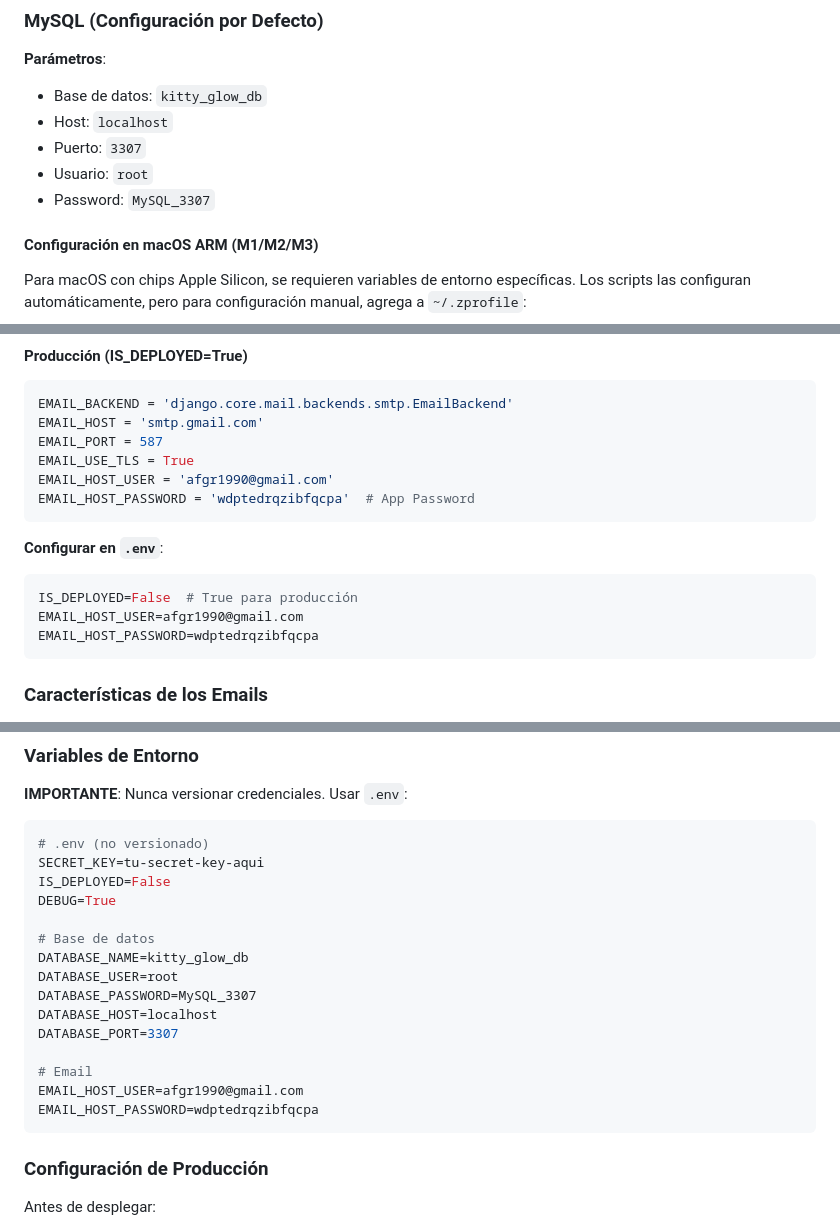
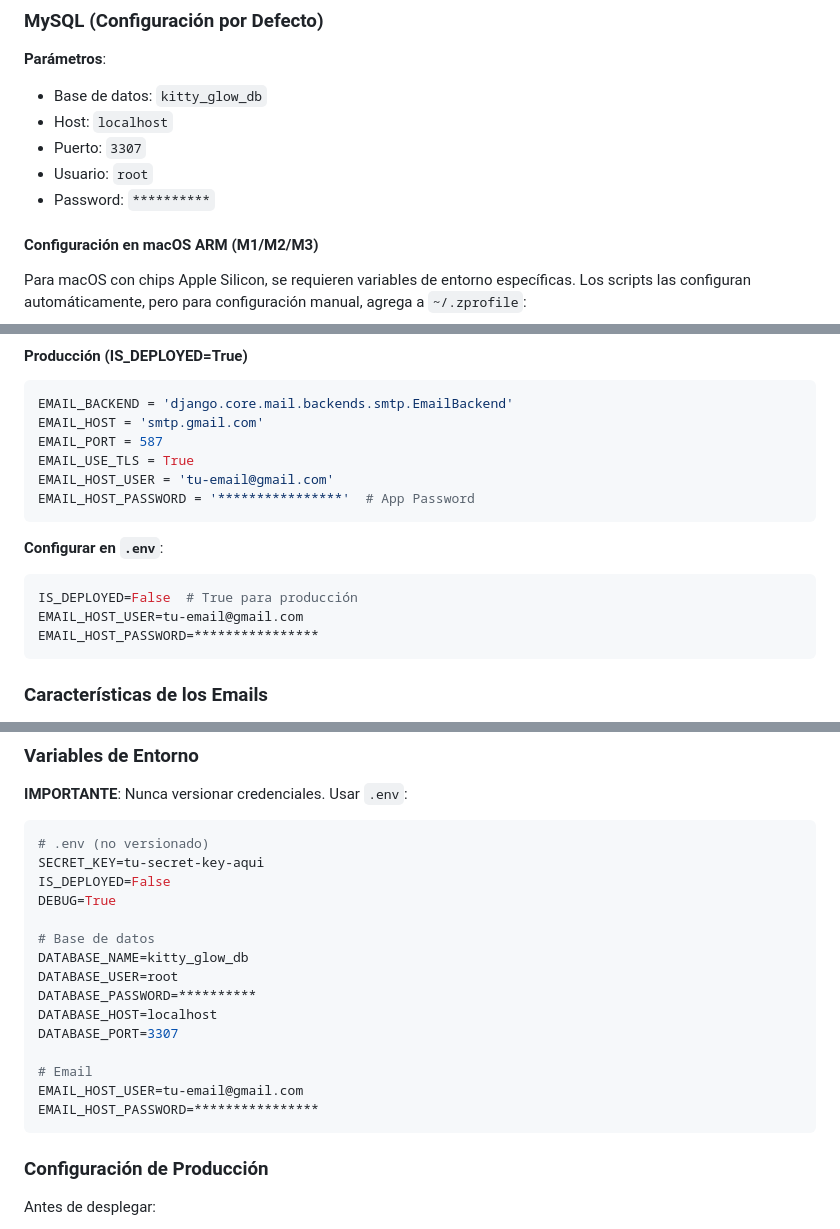
Before and after one commit to andres-gutierrezri/kitty_project, a Markdown page: README.md, 3 parts joined by grey strips. GitHub-like rendering.

Commit message:
security(readme): ocultar contraseñas y credenciales sensibles
Reemplazadas todas las contraseñas y credenciales visibles
con asteriscos y placeholders genéricos para proteger la
privacidad y seguridad.

Cambios de seguridad:
  ✓ MySQL password ocultada
    ANTES: MySQL_3307
    AHORA: **********

  ✓ Email App Password ocultada
    ANTES: wdptedrqzibfqcpa
    AHORA: ****************

  ✓ Email del host reemplazado con placeholder
    ANTES: afgr1990@gmail.com
    AHORA: tu-email@gmail.com

Archivos modificados:
  • README.md (4 secciones actualizadas)
    - Configuración de Base de Datos
    - Configuración de Email (Producción)
    - Ejemplo de .env
    - Variables de Entorno

Beneficios de seguridad:
  ✓ Credenciales no expuestas públicamente
  ✓ Protección de contraseñas sensibles
  ✓ Usuarios deben usar sus propias credenciales
  ✓ Mejor práctica de seguridad aplicada
  ✓ Repositorio más seguro

Mejores prácticas:
  • Las contraseñas nunca deben estar en el README
  • Usar variables de entorno para credenciales
  • Proporcionar placeholders como ejemplo
  • Documentar pero no exponer información sensible

El README ahora es seguro para compartir públicamente
sin exponer credenciales reales.

````diff
--- a/README.md
+++ b/README.md
@@ -346,7 +346,7 @@ kitty_project/
 - Host: `localhost`
 - Puerto: `3307`
 - Usuario: `root`
-- Password: `MySQL_3307`
+- Password: `**********`
 
 #### Configuración en macOS ARM (M1/M2/M3)
 
@@ -727,15 +727,15 @@ EMAIL_BACKEND = 'django.core.mail.backends.smtp.EmailBackend'
 EMAIL_HOST = 'smtp.gmail.com'
 EMAIL_PORT = 587
 EMAIL_USE_TLS = True
-EMAIL_HOST_USER = 'afgr1990@gmail.com'
-EMAIL_HOST_PASSWORD = 'wdptedrqzibfqcpa'  # App Password
+EMAIL_HOST_USER = 'tu-email@gmail.com'
+EMAIL_HOST_PASSWORD = '****************'  # App Password
 ```
 
 **Configurar en `.env`**:
 ```env
 IS_DEPLOYED=False  # True para producción
-EMAIL_HOST_USER=afgr1990@gmail.com
-EMAIL_HOST_PASSWORD=wdptedrqzibfqcpa
+EMAIL_HOST_USER=tu-email@gmail.com
+EMAIL_HOST_PASSWORD=****************
 ```
 
 ### Características de los Emails
@@ -1134,13 +1134,13 @@ DEBUG=True
 # Base de datos
 DATABASE_NAME=kitty_glow_db
 DATABASE_USER=root
-DATABASE_PASSWORD=MySQL_3307
+DATABASE_PASSWORD=**********
 DATABASE_HOST=localhost
 DATABASE_PORT=3307
 
 # Email
-EMAIL_HOST_USER=afgr1990@gmail.com
-EMAIL_HOST_PASSWORD=wdptedrqzibfqcpa
+EMAIL_HOST_USER=tu-email@gmail.com
+EMAIL_HOST_PASSWORD=****************
 ```
 
 ### Configuración de Producción
````
